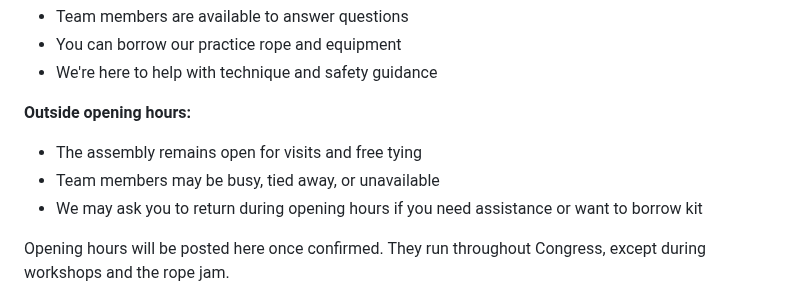
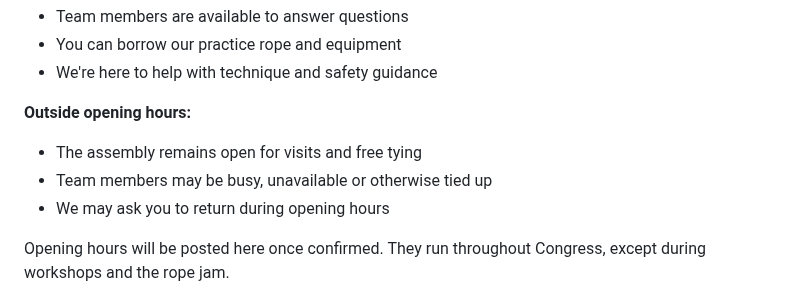
Before and after one commit to RopeLabsOrg/ropelabs.org, a Markdown page: content/39c3.md, the part around the change. Rendered like a GitHub page.

Commit message:
:memo: Add details to opening hours

```diff
--- a/content/39c3.md
+++ b/content/39c3.md
@@ -64,8 +64,8 @@ The RopeLabs assembly is always open for you to visit, tie, or be tied—no appo
 
 **Outside opening hours:**
 - The assembly remains open for visits and free tying
-- Team members may be busy, tied away, or unavailable
-- We may ask you to return during opening hours if you need assistance or want to borrow kit
+- Team members may be busy, unavailable or otherwise tied up
+- We may ask you to return during opening hours
 
 Opening hours will be posted here once confirmed. They run throughout Congress, except during workshops and the rope jam.
 
```
